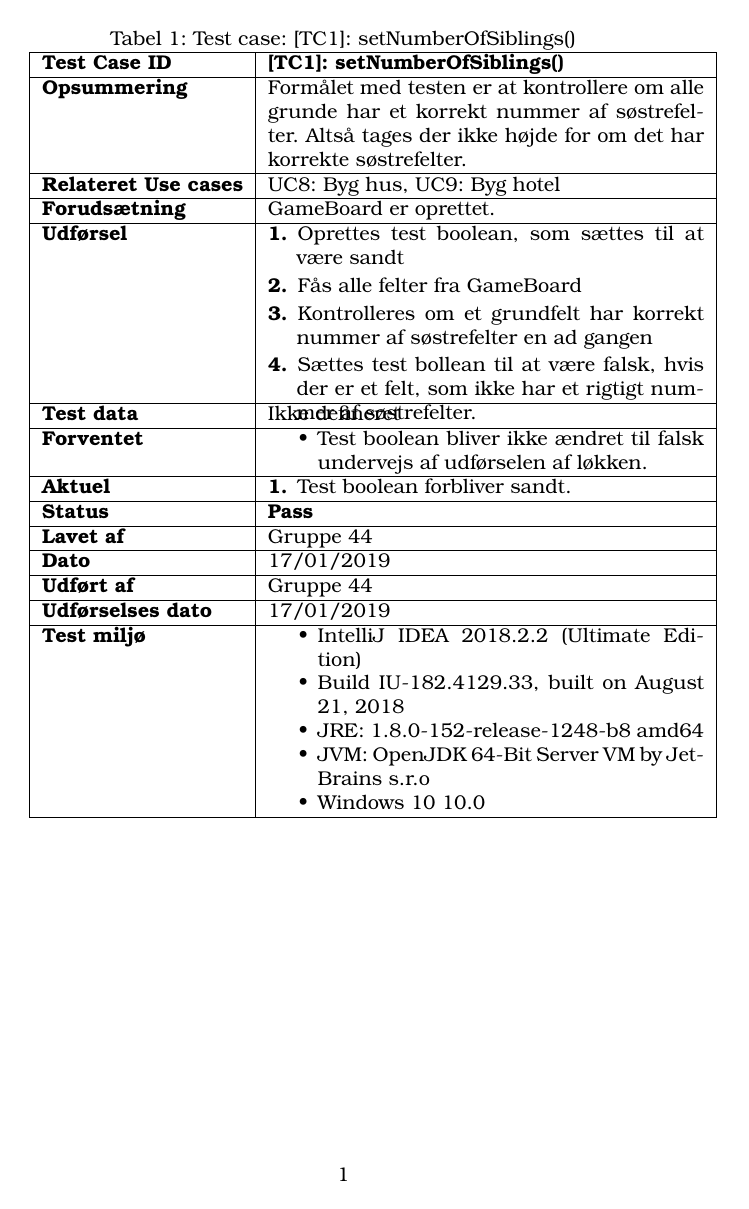
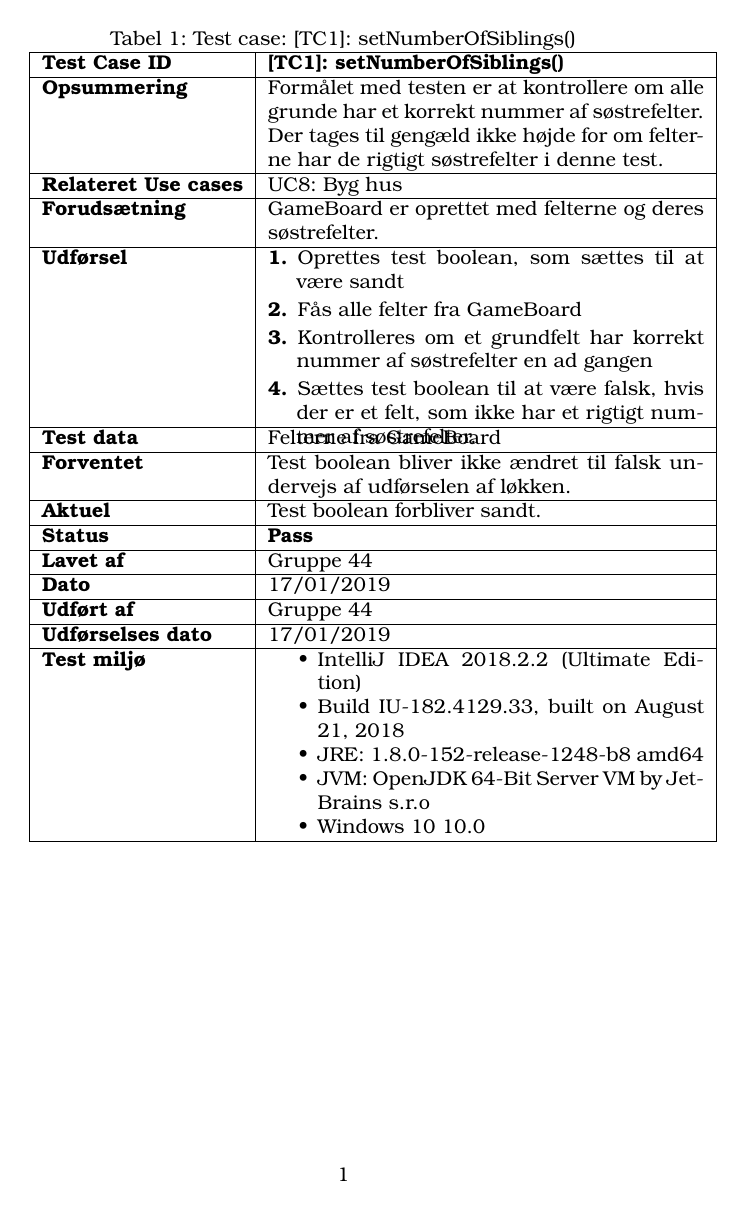
Before and after one commit to ArmandasRokas/matador, a LaTeX figure (docs/latex_rapport/test_cases/TC1_setNumberOfSiblingTest.tex): the whole page. Compiled offline with pdfLaTeX.

Commit message:
Rettelser i TC1

```diff
--- a/docs/latex_rapport/test_cases/TC1_setNumberOfSiblingTest.tex
+++ b/docs/latex_rapport/test_cases/TC1_setNumberOfSiblingTest.tex
@@ -30,22 +30,18 @@
             \hline
             \textbf{Test Case ID }       & \textbf{[TC1]: setNumberOfSiblings()}   \\ \hline
             \textbf{Opsummering}         & Formålet med testen er at kontrollere om alle grunde har et korrekt nummer af søstrefelter.
-                                            Altså tages der ikke højde for om det har korrekte søstrefelter. \\ \hline
-            \textbf{Relateret Use cases}     & UC8: Byg hus, UC9: Byg hotel      \\ \hline
-            \textbf{Forudsætning}& GameBoard er oprettet.\\ \hline
+                                            Der tages til gengæld ikke højde for om felterne har de rigtigt søstrefelter i denne test. \\ \hline
+            \textbf{Relateret Use cases}     & UC8: Byg hus \\ \hline
+            \textbf{Forudsætning}& GameBoard er oprettet med felterne og deres søstrefelter.\\ \hline
             \textbf{Udførsel}            & \begin{tabenum}
                                                \item Oprettes test boolean, som sættes til at være sandt
                                                \item Fås alle felter fra GameBoard
                                                \item Kontrolleres om et grundfelt har korrekt nummer af søstrefelter en ad gangen
-                                               \item Sættes test bollean til at være falsk, hvis der er et felt, som ikke har et rigtigt nummer af søstrefelter.
+                                               \item Sættes test boolean til at være falsk, hvis der er et felt, som ikke har et rigtigt nummer af søstrefelter.
             \end{tabenum} \\ \hline
-            \textbf{Test data}           &  Ikke defineret  \\ \hline
-            \textbf{Forventet} & \savespace \begin{compactitem}
-                                     \item Test boolean bliver ikke ændret til falsk undervejs af udførselen af løkken.
-                                     \end{compactitem} \savespace \\    \hline
-            \textbf{Aktuel} & \begin{tabenum}
-                                  \item Test boolean forbliver sandt.
-            \end{tabenum}   \\ \hline
+            \textbf{Test data}           &  Felterne  fra GameBoard\\ \hline
+            \textbf{Forventet} & Test boolean bliver ikke ændret til falsk undervejs af udførselen af løkken.\\    \hline
+            \textbf{Aktuel} &  Test boolean forbliver sandt.\\ \hline
             \textbf{Status} & \textbf{Pass} \\ \hline
             \textbf{Lavet af} & Gruppe 44\\ \hline
             \textbf{Dato} & 17/01/2019 \\ \hline
```
